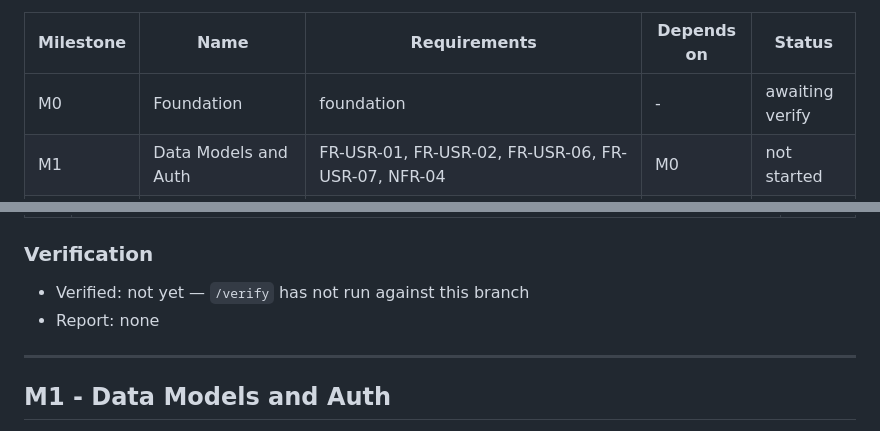
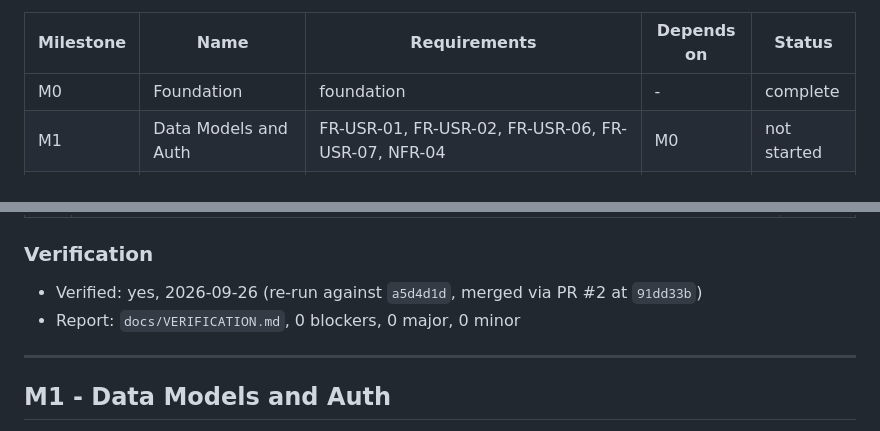
Before and after one commit to stenwire/momus-collective, a Markdown page: docs/MILESTONES.md, 2 parts joined by grey strips. Rendered like a GitHub page.

Commit message:
M0 -> complete: gate re-checked fresh against merged PR #2
Re-read docs/VERIFICATION.md's header on synced main (91dd33b) before
writing complete, per the completion gate: names M0 - Foundation, 0
blockers, 0 major, 0 minor. All 22 tasks and all 15 DoD rows are [x].

```diff
--- a/docs/MILESTONES.md
+++ b/docs/MILESTONES.md
@@ -12,7 +12,7 @@ its own heading marks it "(Phase 2)" and the Out of Scope list repeats it.
 
 | Milestone | Name | Requirements | Depends on | Status |
 |---|---|---|---|---|
-| M0 | Foundation | foundation | - | awaiting verify |
+| M0 | Foundation | foundation | - | complete |
 | M1 | Data Models and Auth | FR-USR-01, FR-USR-02, FR-USR-06, FR-USR-07, NFR-04 | M0 | not started |
 | M2 | Catalog and Storefront | FR-CAT-01..07, FR-ADM-04, FR-ADM-05, FR-ADM-06, NFR-02, NFR-03, NFR-05 | M1 | not started |
 | M3 | Custom Design Tool | FR-DES-01..11, FR-USR-04, NFR-01 | M2 | not started |
@@ -59,8 +59,8 @@ assets from `.jpg` to the `.png` paths the PRD names.
 
 ### Verification
 
-- Verified: not yet — `/verify` has not run against this branch
-- Report: none
+- Verified: yes, 2026-09-26 (re-run against `a5d4d1d`, merged via PR #2 at `91dd33b`)
+- Report: `docs/VERIFICATION.md`, 0 blockers, 0 major, 0 minor
 
 ---
 
```
Also changed, not shown: docs/TODO.md (+1 -0 lines).
